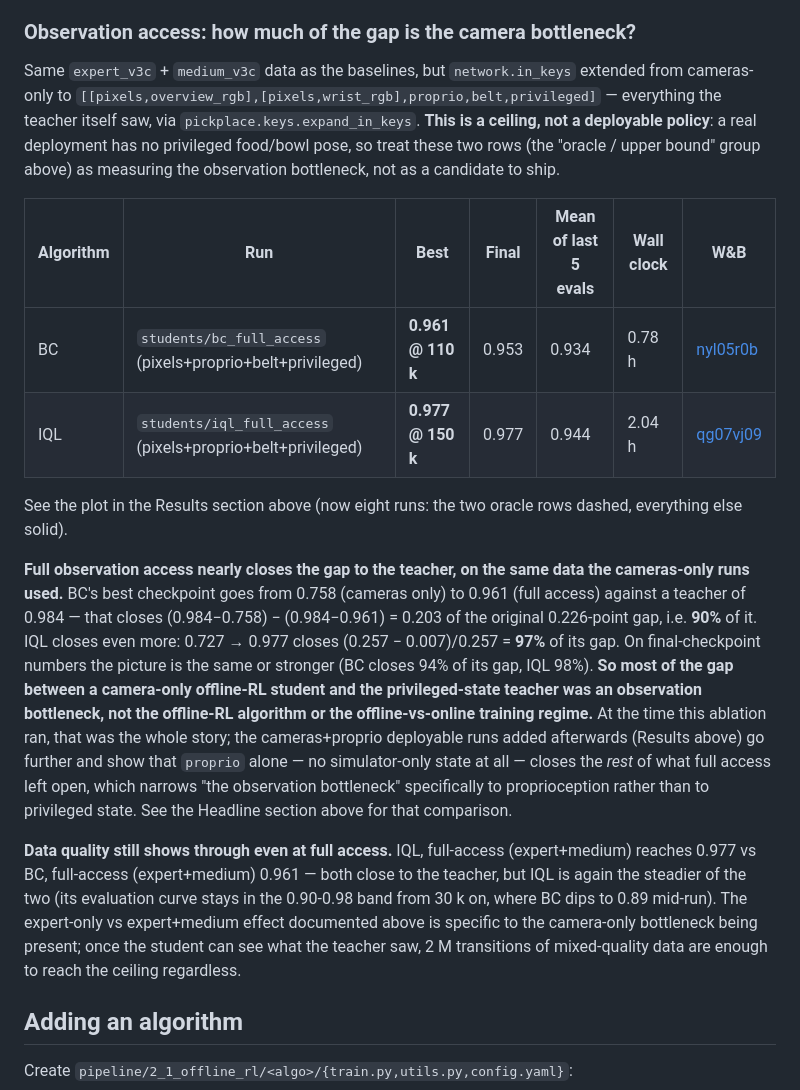
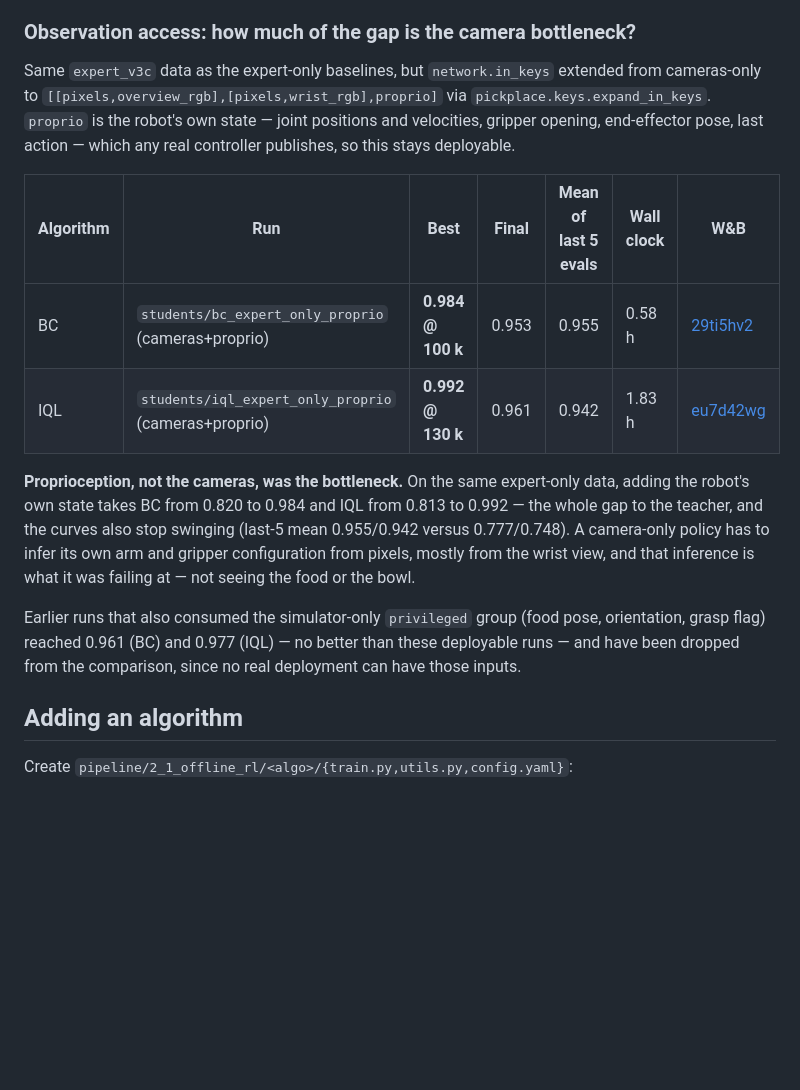
Before and after one commit to BY571/pickplace, a Markdown page: pipeline/2_1_offline_rl/README.md, the part around one of its changes. GitHub-like rendering; blank space fills up the shorter version.

```diff
--- a/pipeline/2_1_offline_rl/README.md
+++ b/pipeline/2_1_offline_rl/README.md
@@ -241,38 +211,25 @@ algorithm.
 
 ### Observation access: how much of the gap is the camera bottleneck?
 
-Same `expert_v3c` + `medium_v3c` data as the baselines, but `network.in_keys` extended from cameras-only to
-`[[pixels,overview_rgb],[pixels,wrist_rgb],proprio,belt,privileged]` — everything the teacher itself saw, via
-`pickplace.keys.expand_in_keys`. **This is a ceiling, not a deployable policy**: a real deployment has no
-privileged food/bowl pose, so treat these two rows (the "oracle / upper bound" group above) as measuring the
-observation bottleneck, not as a candidate to ship.
+Same `expert_v3c` data as the expert-only baselines, but `network.in_keys` extended from cameras-only to
+`[[pixels,overview_rgb],[pixels,wrist_rgb],proprio]` via `pickplace.keys.expand_in_keys`. `proprio` is the
+robot's own state — joint positions and velocities, gripper opening, end-effector pose, last action — which
+any real controller publishes, so this stays deployable.
 
 | Algorithm | Run | Best | Final | Mean of last 5 evals | Wall clock | W&B |
 |---|---|---|---|---|---|---|
-| BC | `students/bc_full_access` (pixels+proprio+belt+privileged) | **0.961 @ 110 k** | 0.953 | 0.934 | 0.78 h | [nyl05r0b](https://wandb.ai/sebastian-dittert/food_robot/runs/nyl05r0b) |
-| IQL | `students/iql_full_access` (pixels+proprio+belt+privileged) | **0.977 @ 150 k** | 0.977 | 0.944 | 2.04 h | [qg07vj09](https://wandb.ai/sebastian-dittert/food_robot/runs/qg07vj09) |
+| BC | `students/bc_expert_only_proprio` (cameras+proprio) | **0.984 @ 100 k** | 0.953 | 0.955 | 0.58 h | [29ti5hv2](https://wandb.ai/sebastian-dittert/food_robot/runs/29ti5hv2) |
+| IQL | `students/iql_expert_only_proprio` (cameras+proprio) | **0.992 @ 130 k** | 0.961 | 0.942 | 1.83 h | [eu7d42wg](https://wandb.ai/sebastian-dittert/food_robot/runs/eu7d42wg) |
 
-See the plot in the Results section above (now eight runs: the two oracle rows dashed, everything else
-solid).
+**Proprioception, not the cameras, was the bottleneck.** On the same expert-only data, adding the robot's own
+state takes BC from 0.820 to 0.984 and IQL from 0.813 to 0.992 — the whole gap to the teacher, and the curves
+also stop swinging (last-5 mean 0.955/0.942 versus 0.777/0.748). A camera-only policy has to infer its own
+arm and gripper configuration from pixels, mostly from the wrist view, and that inference is what it was
+failing at — not seeing the food or the bowl.
 
-**Full observation access nearly closes the gap to the teacher, on the same data the cameras-only runs used.**
-BC's best checkpoint goes from 0.758 (cameras only) to 0.961 (full access) against a teacher of 0.984 — that
-closes (0.984−0.758) − (0.984−0.961) = 0.203 of the original 0.226-point gap, i.e. **90%** of it. IQL closes
-even more: 0.727 → 0.977 closes (0.257 − 0.007)/0.257 = **97%** of its gap. On final-checkpoint numbers the
-picture is the same or stronger (BC closes 94% of its gap, IQL 98%). **So most of the gap between a
-camera-only offline-RL student and the privileged-state teacher was an observation bottleneck, not the
-offline-RL algorithm or the offline-vs-online training regime.** At the time this ablation ran, that was the
-whole story; the cameras+proprio deployable runs added afterwards (Results above) go further and show that
-`proprio` alone — no simulator-only state at all — closes the *rest* of what full access left open, which
-narrows "the observation bottleneck" specifically to proprioception rather than to privileged state. See the
-Headline section above for that comparison.
-
-**Data quality still shows through even at full access.** IQL, full-access (expert+medium) reaches 0.977 vs
-BC, full-access (expert+medium) 0.961 — both close to the teacher, but IQL is again the steadier of the two
-(its evaluation curve stays in the 0.90-0.98 band from 30 k on, where BC dips to 0.89 mid-run). The
-expert-only vs expert+medium effect documented above is specific to the camera-only bottleneck being present;
-once the student can see what the teacher saw, 2 M transitions of mixed-quality data are enough to reach the
-ceiling regardless.
+Earlier runs that also consumed the simulator-only `privileged` group (food pose, orientation, grasp flag)
+reached 0.961 (BC) and 0.977 (IQL) — no better than these deployable runs — and have been dropped from the
+comparison, since no real deployment can have those inputs.
 
 ## Adding an algorithm
 
```
Also changed, not shown: other parts of pipeline/2_1_offline_rl/README.md (+25 -55 lines), docs/experiments/offline_rl/data_quality.png (deleted), docs/experiments/offline_rl/success_rate_all.png (deleted), docs/experiments/offline_rl/success_rate_by_data.png (added), 2 other files.
